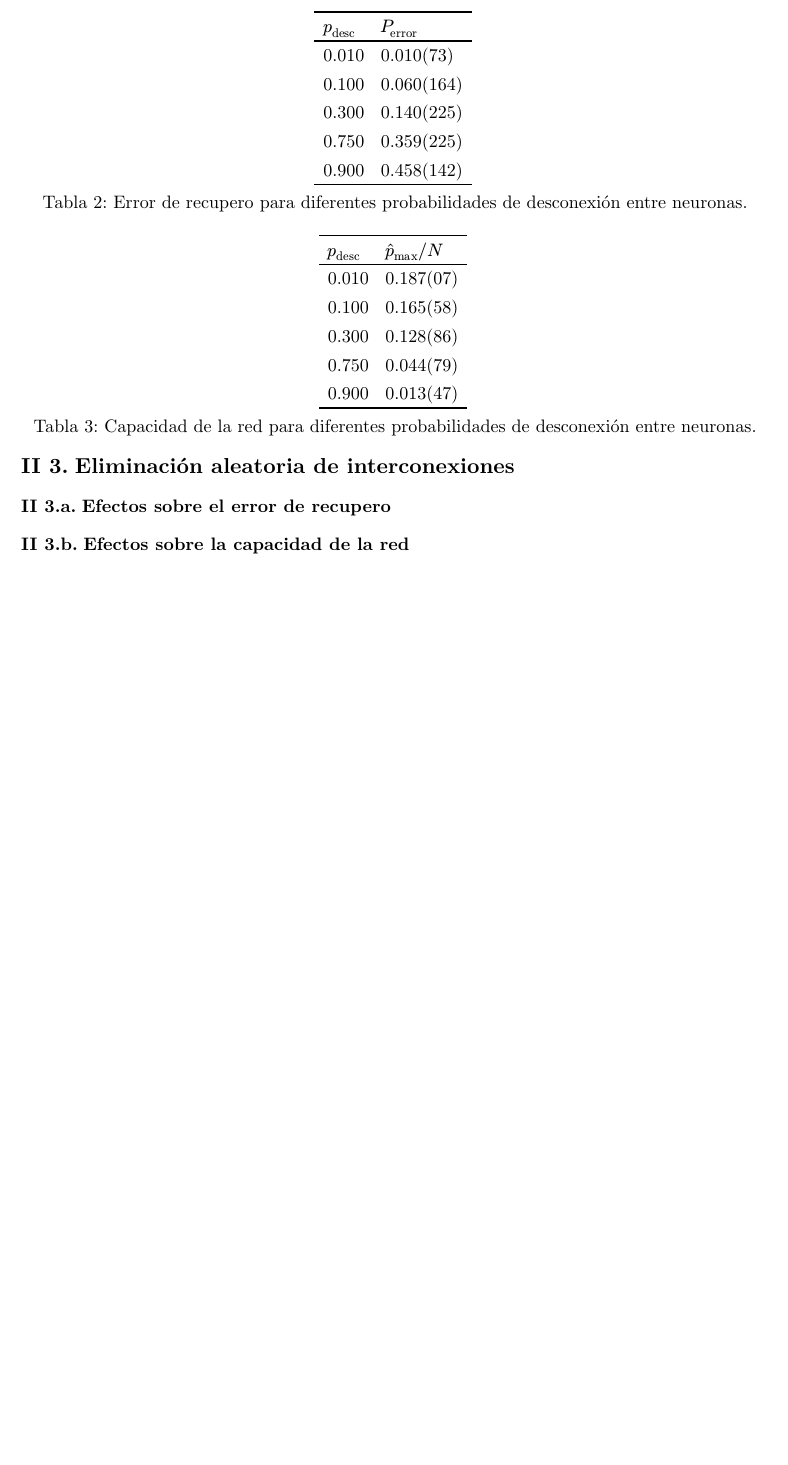
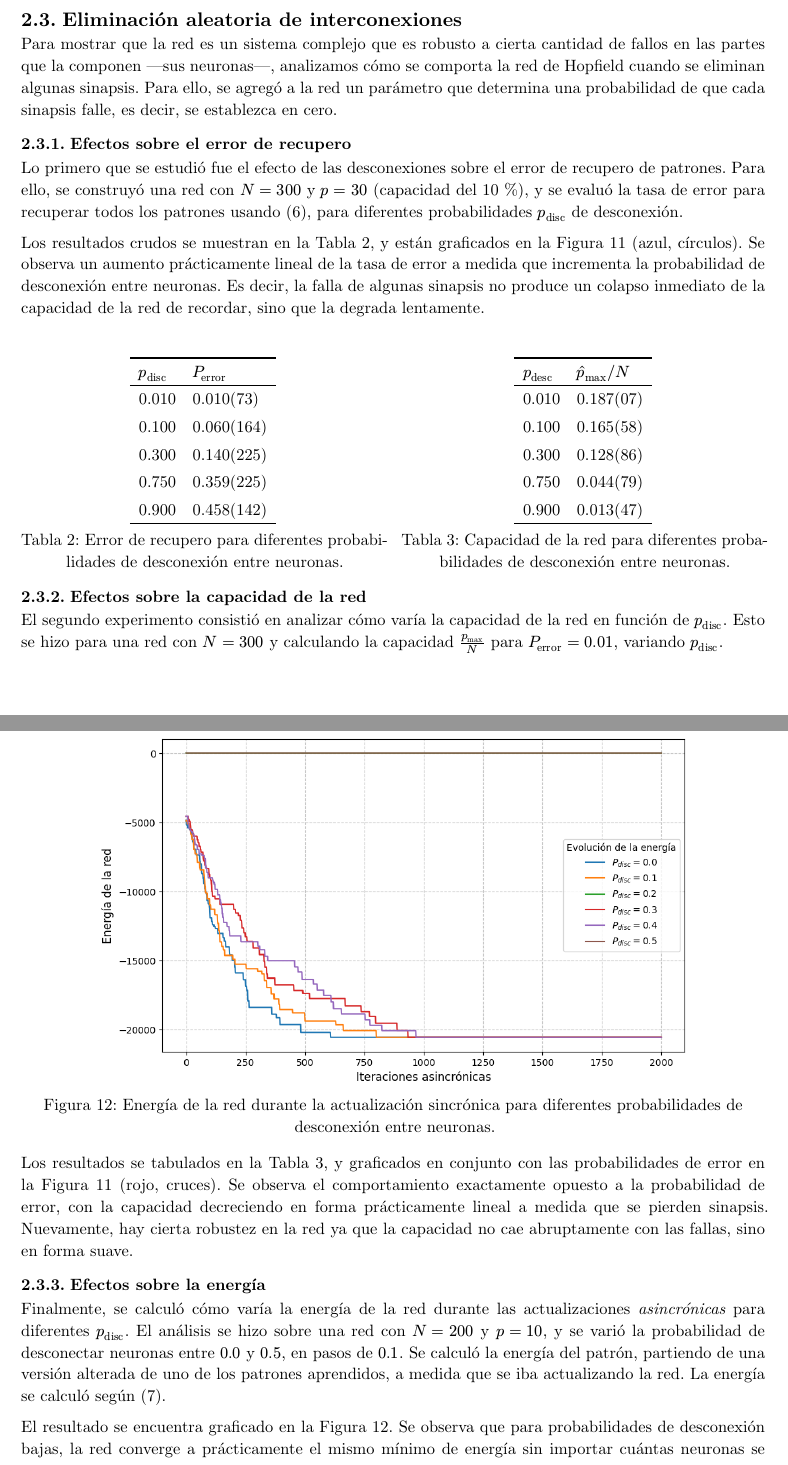
Before and after one commit to fberni21/rrnn-tp1-hopfield, a Typst document (informe/main.typ): part of page 10 of 11 before the commit and two parts of pages 9 and 10 of 10 after it, the two joined at a grey line, cut so that both start at the same text, the shorter picture padded with empty space. Compiled offline with Typst 0.15.

Commit message:
Write exercise 3

```diff
--- a/informe/main.typ
+++ b/informe/main.typ
@@ -82,4 +89,3 @@ La *capacidad de la red* es la cantidad de patrones que puede almacenar y recupe
 
 Para simplificar el estudio, se analiza el caso en el que los patrones son puramente aleatorios, es decir, donde cada bit es $+1$ o $-1$ con igual probabilidad e independiente del resto. Además, se considera una única iteración de actualización sincrónica. Se puede demostrar @hertz1991 que para $N gt.double 1$ y $p gt.double 1$, la probabilidad $P_("error")$ de que un dado bit sea inestable (se recupere invertido) está dada por
 $ P_("error") = 1/2 [1 - erf(sqrt(N/(2p)))]. $
-Por ejemplo, si se desea que cada bit se recupere correctamente con un $99%$ de probabilidad ($P_("error") = 0.01$), la red será en teoría capaz de almacenar hasta $p_(max) = 0.185 N$ patrones, suponiendo $N$ grande.
@@ -85,0 +97 @@ Por ejemplo, si se desea que cada bit se recupere correctamente con un $99%$ de
+== Energía de la red
@@ -248,10 +266,16 @@ Lo que se deduce de este análisis es que si los patrones son lo suficientemente
 
 == Eliminación aleatoria de interconexiones
 
+Para mostrar que la red es un sistema complejo que es robusto a cierta cantidad de fallos en las partes que la componen ---sus neuronas---, analizamos cómo se comporta la red de Hopfield cuando se eliminan algunas sinapsis. Para ello, se agregó a la red un parámetro que determina una probabilidad de que cada sinapsis falle, es decir, se establezca en cero.
+
 === Efectos sobre el error de recupero
 
+Lo primero que se estudió fue el efecto de las desconexiones sobre el error de recupero de patrones. Para ello, se construyó una red con $N=300$ y $p=30$ (capacidad del 10 %), y se evaluó la tasa de error para recuperar todos los patrones usando @eq:errores, para diferentes probabilidades $p_("disc")$ de desconexión.
 
+Los resultados crudos se muestran en la @tab:desconexiones-err, y están graficados en la @fig:desconexiones (azul, círculos). Se observa un aumento prácticamente lineal de la tasa de error a medida que incrementa la probabilidad de desconexión entre neuronas. Es decir, la falla de algunas sinapsis no produce un colapso inmediato de la capacidad de la red de recordar, sino que la degrada lentamente.
 
+#grid(columns: 2, gutter: 1em,
+grid.cell([
   #figure(
     placement:auto,
     table(
@@ -259,7 +283,7 @@ Lo que se deduce de este análisis es que si los patrones son lo suficientemente
       columns: 2,
       stroke: none,
       table.hline(),
-    table.header([$p_("desc")$], [$P_("error")$]),
+      table.header([$p_("disc")$], [$P_("error")$]),
       table.hline(),
       [0.010], [0.010(73)],
       [0.100], [0.060(164)],
@@ -270,9 +294,8 @@ Lo que se deduce de este análisis es que si los patrones son lo suficientemente
     ),
     caption: [Error de recupero para diferentes probabilidades de desconexión entre neuronas.],
   ) <tab:desconexiones-err>
-
-=== Efectos sobre la capacidad de la red
-
+]),
+grid.cell([
   #figure(
     placement:auto,
     table(
@@ -291,7 +314,8 @@ Lo que se deduce de este análisis es que si los patrones son lo suficientemente
     ),
     caption: [Capacidad de la red para diferentes probabilidades de desconexión entre neuronas.],
   ) <tab:desconexiones-cap>
-
+])
+)
 
 #figure(
   placement: auto,
@@ -299,5 +323,22 @@ Lo que se deduce de este análisis es que si los patrones son lo suficientemente
   caption: [Probabilidad de error (a capacidad fija) y capacidad relativa (a tasa de error fija) en función de la probabilidad de desconexión entre neuronas.],
-) <fig:desconexion>
+) <fig:desconexiones>
 
+=== Efectos sobre la capacidad de la red
+
+El segundo experimento consistió en analizar cómo varía la capacidad de la red en función de $p_("disc")$. Esto se hizo para una red con $N=300$ y calculando la capacidad $p_(max)/N$ para $P_("error") = 0.01$, variando $p_("disc")$.
+
+Los resultados se tabulados en la @tab:desconexiones-cap, y graficados en conjunto con las probabilidades de error en la @fig:desconexiones (rojo, cruces). Se observa el comportamiento exactamente opuesto a la probabilidad de error, con la capacidad decreciendo en forma prácticamente lineal a medida que se pierden sinapsis. Nuevamente, hay cierta robustez en la red ya que la capacidad no cae abruptamente con las fallas, sino en forma suave.
+
+=== Efectos sobre la energía
+
+Finalmente, se calculó cómo varía la energía de la red durante las actualizaciones _asincrónicas_ para diferentes $p_("disc")$. El análisis se hizo sobre una red con $N=200$ y $p=10$, y se varió la probabilidad de desconectar neuronas entre $0.0$ y $0.5$, en pasos de $0.1$. Se calculó la energía del patrón, partiendo de una versión alterada de uno de los patrones aprendidos, a medida que se iba actualizando la red. La energía se calculó según @energia.
+
+El resultado se encuentra graficado en la @fig:energia. Se observa que para probabilidades de desconexión bajas, la red converge a prácticamente el mismo mínimo de energía sin importar cuántas neuronas se desconectan. Lo que varía es la velocidad de convergencia, que tiende a ser más lenta cuantas más sinapsis se pierden. Lo notable es que la red se "rompe" a prtir de una $p_("disc") approx 0.5$, donde la cantidad de neuronas desconectadas es tan grande que el cálculo de la energía es nulo y nunca decrece.
+
+#figure(
+  placement: auto,
+  image("img/energia.png", width: 80%),
+  caption: [Energía de la red durante la actualización sincrónica para diferentes probabilidades de desconexión entre neuronas.],
+) <fig:energia>
 
 #bibliography("refs.bib")
```
Also changed, not shown: informe/img/desconexion.png, informe/img/energia.png (added), informe/main.typ (30 more changed lines), 1 other file. Lines whose indentation alone changed are shown as unchanged.
